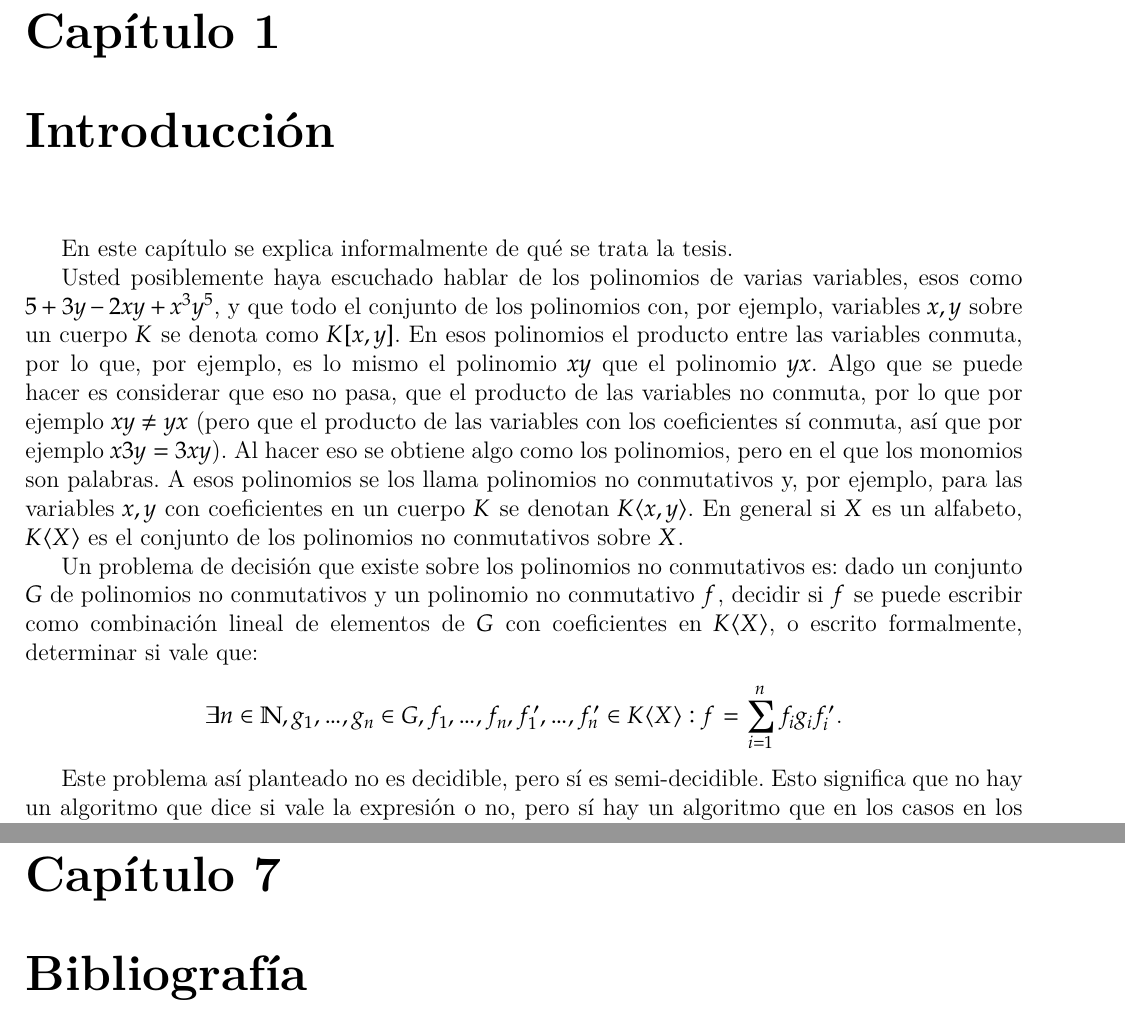
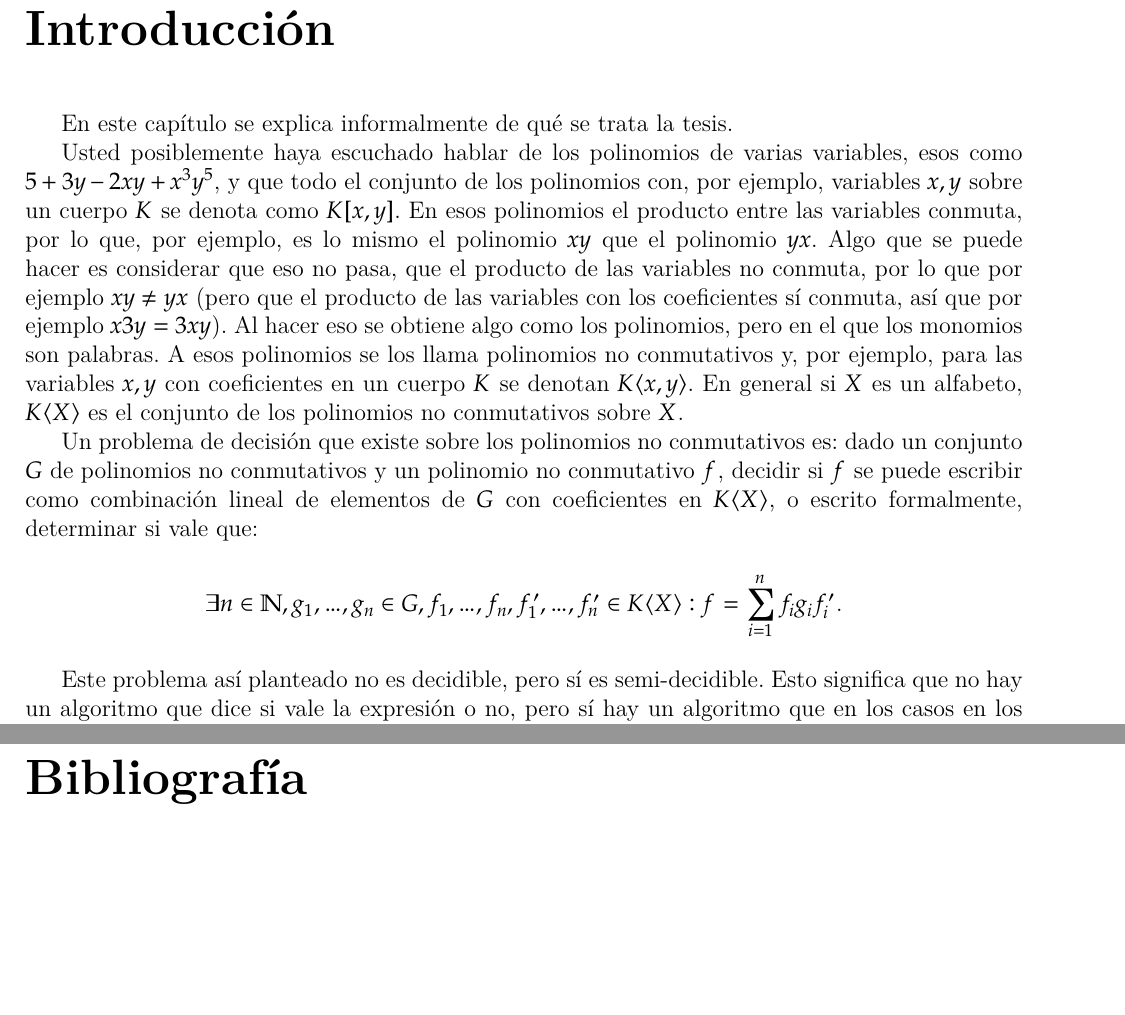
Before and after one commit to IvanRenison/Tesis-Licenciatura, a LaTeX thesis (Tesis.tex): two parts of pages 1 and 45 of 46, joined at a grey line, cut at the place of the change, the shorter picture padded with empty space. Compiled offline with XeLaTeX.

Commit message:
Margenes capítulos

```diff
--- a/Tesis.tex
+++ b/Tesis.tex
@@ -12,6 +12,14 @@
 \setmathfont{Asana Math}
 \usepackage{witharrows}
 \WithArrowsOptions{displaystyle,i,tikz={font={\small\normalfont}},ygap=0.5em,wrap-lines} % Agregar fleqn para que se ponga a la izquierda
+
+\usepackage{titlesec}
+\titleformat{\chapter}[display]
+  {\normalfont\huge\bfseries}  % Estilo del título
+  {Capítulo \thechapter}                 % Número del capítulo
+  {20pt}                        % Espacio entre el número y el título
+  {}                            % Formato del título
+\titlespacing*{\chapter}{0pt}{-15pt}{25pt}  % Ajusta los márgenes
 
 \DeclareEmphSequence{\bfseries}
 
```
